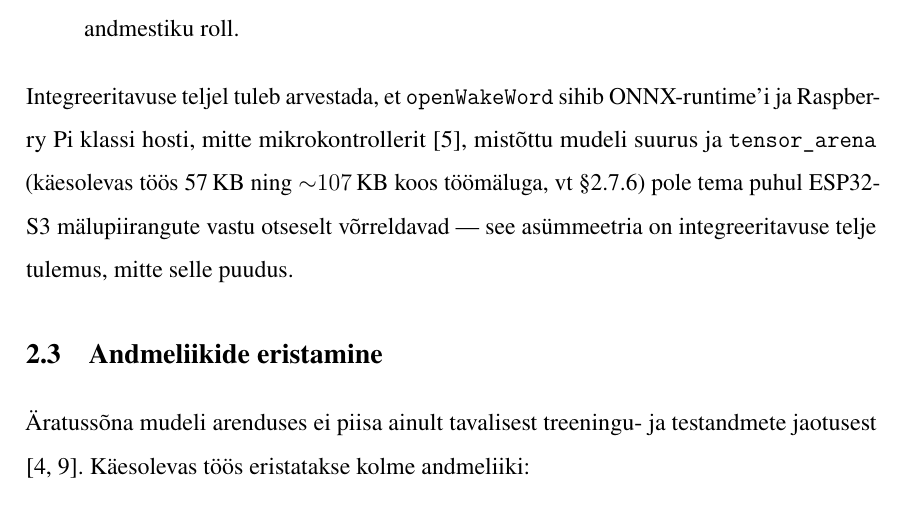
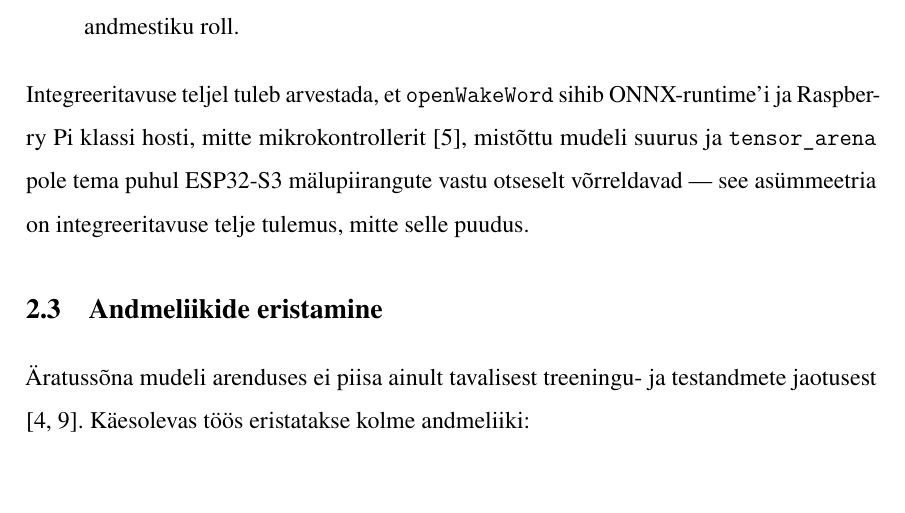
Before and after one commit to Yikizi/kratt, a LaTeX thesis (docs/thesis/thesis-tex-estonian/main.tex, which reads docs/thesis/thesis-tex-estonian/chapters/first_chapter.tex): part of page 18 of 84, cut so that both start at the same text, the shorter picture padded with empty space. Compiled offline with pdfLaTeX.

Commit message:
docs(thesis): alternatives-comparison — drop tensor_arena KB parenthetical duplicating §quantization
(cherry picked from commit 12f7b5ea849bce863b08478e61309c981f3e9daa)

```diff
--- a/docs/thesis/thesis-tex-estonian/chapters/first_chapter.tex
+++ b/docs/thesis/thesis-tex-estonian/chapters/first_chapter.tex
@@ -18,7 +18,7 @@ Võrdlus viiakse läbi neljal teljel:
     \item laiendatavus eesti keelele, sealhulgas sõltuvus ingliskeelsetest eeldustest ja sünteetilise andmestiku roll.
 \end{itemize}
 
-Integreeritavuse teljel tuleb arvestada, et \texttt{openWakeWord} sihib ONNX-runtime'i ja Raspberry Pi klassi hosti, mitte mikrokontrollerit \cite{openwakeword2026}, mistõttu mudeli suurus ja \texttt{tensor\_arena} (käesolevas töös 57\,KB ning ${\sim}107$\,KB koos töömäluga, vt §\ref{subsec:quantization}) pole tema puhul ESP32-S3 mälupiirangute vastu otseselt võrreldavad --- see asümmeetria on integreeritavuse telje tulemus, mitte selle puudus.
+Integreeritavuse teljel tuleb arvestada, et \texttt{openWakeWord} sihib ONNX-runtime'i ja Raspberry Pi klassi hosti, mitte mikrokontrollerit \cite{openwakeword2026}, mistõttu mudeli suurus ja \texttt{tensor\_arena} pole tema puhul ESP32-S3 mälupiirangute vastu otseselt võrreldavad --- see asümmeetria on integreeritavuse telje tulemus, mitte selle puudus.
 
 \section{Andmeliikide eristamine}
 Äratussõna mudeli arenduses ei piisa ainult tavalisest treeningu- ja testandmete jaotusest \cite{lopezespejo2021deepkws,microwakeword2026}. Käesolevas töös eristatakse kolme andmeliiki:
```
